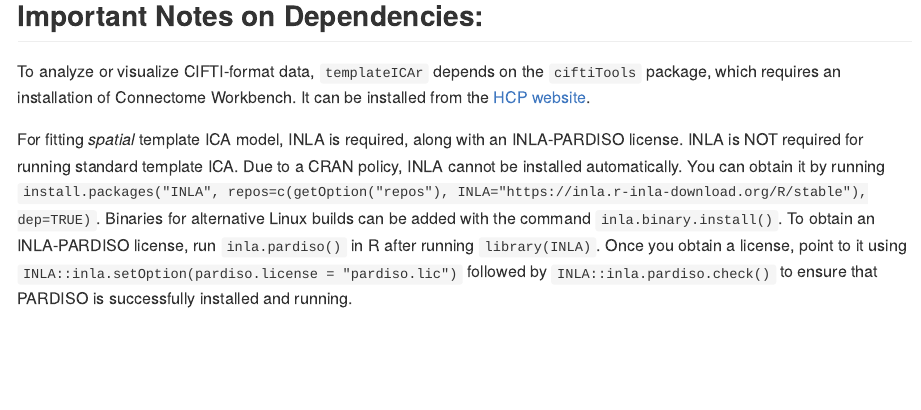
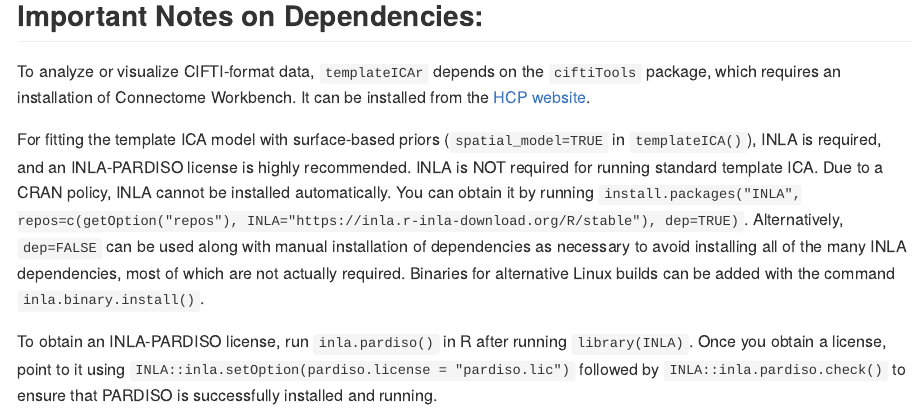
Before and after one commit to mandymejia/templateICAr, an R Markdown document (README.Rmd): the page in a window 1100 px wide, from 1040 px down. The pictures show the output file README.md that the author committed with the source, drawn offline in the style of GitHub; badge pictures from the web are left out.

Commit message:
update INLA info

```diff
--- a/README.Rmd
+++ b/README.Rmd
@@ -59,4 +59,19 @@ devtools::install_github("mandymejia/templateICAr")
 
 To analyze or visualize CIFTI-format data, `templateICAr` depends on the `ciftiTools` package, which requires an installation of Connectome Workbench.  It can be installed from the [HCP website](https://www.humanconnectome.org/software/get-connectome-workbench).
 
-For fitting *spatial* template ICA model, INLA is required, along with an INLA-PARDISO license.  INLA is NOT required for running standard template ICA.  Due to a CRAN policy, INLA cannot be installed automatically. You can obtain it by running `install.packages("INLA", repos=c(getOption("repos"), INLA="https://inla.r-inla-download.org/R/stable"), dep=TRUE)`.  Binaries for alternative Linux builds can be added with the command `inla.binary.install()`.  To obtain an INLA-PARDISO license, run `inla.pardiso()` in R after running `library(INLA)`. Once you obtain a license, point to it using `INLA::inla.setOption(pardiso.license = "pardiso.lic")` followed by `INLA::inla.pardiso.check()` to ensure that PARDISO is successfully installed and running.
+For fitting the template ICA model with surface-based priors
+(`spatial_model=TRUE` in `templateICA()`), INLA is required, and an
+INLA-PARDISO license is highly recommended. INLA is NOT required for running
+standard template ICA. Due to a CRAN policy, INLA cannot be installed
+automatically. You can obtain it by running
+`install.packages("INLA", repos=c(getOption("repos"), INLA="https://inla.r-inla-download.org/R/stable"), dep=TRUE)`.
+Alternatively, `dep=FALSE` can be used along with manual installation of dependencies
+as necessary to avoid installing all of the many INLA dependencies, most of which
+are not actually required. Binaries for alternative Linux builds can be added with the command
+`inla.binary.install()`.
+
+To obtain an INLA-PARDISO license, run `inla.pardiso()` in R after running
+`library(INLA)`. Once you obtain a license, point to it using
+`INLA::inla.setOption(pardiso.license = "pardiso.lic")` followed by
+`INLA::inla.pardiso.check()` to ensure that PARDISO is successfully
+installed and running.
```
Also changed, not shown: README.md.
